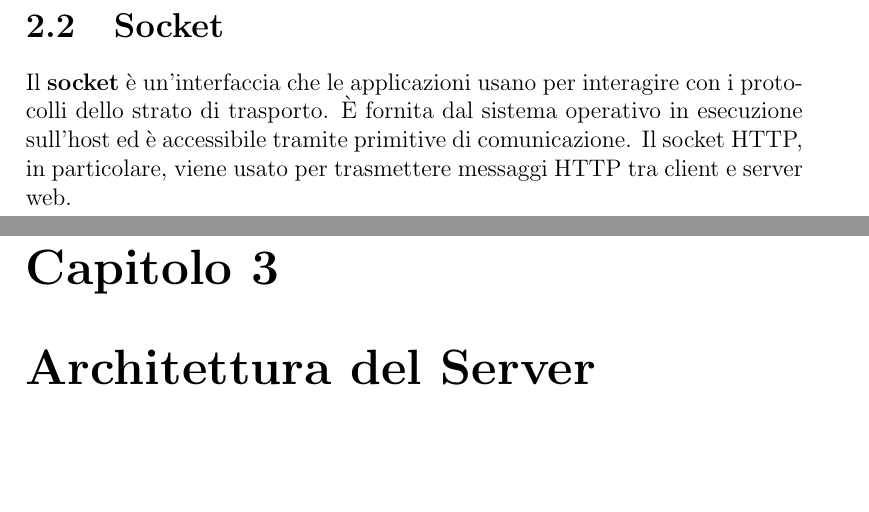
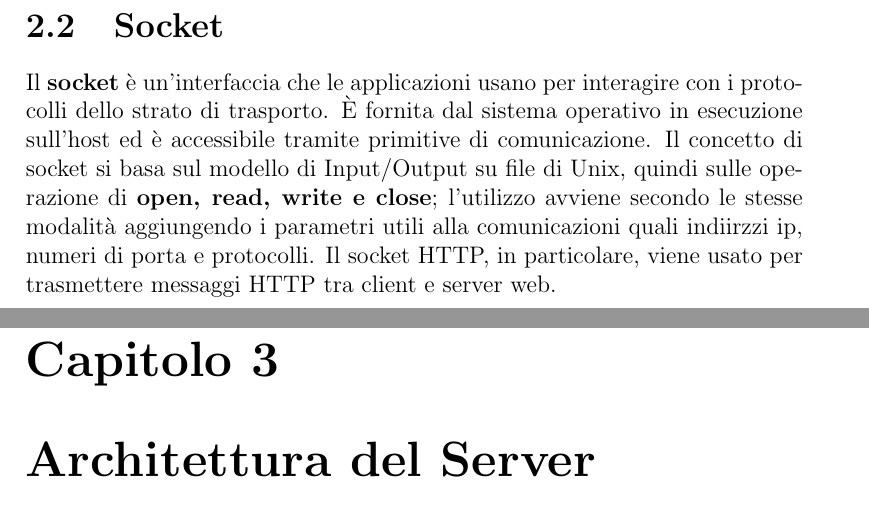
Before and after one commit to GiovanniRava/progettoProgrammazioneReti, a LaTeX document (relazione/relazione.tex): two parts of pages 6 and 7 of 14, joined at a grey line, cut so that both start at the same text, the shorter picture padded with empty space. Compiled offline with pdfLaTeX.

Commit message:
added socket theory

```diff
--- a/relazione/relazione.tex
+++ b/relazione/relazione.tex
@@ -67,7 +67,9 @@ richiesta:
 Vengono anche gestiti con particolare attenzioni i codici di stato \textbf{200} che corrisponde ad \textbf{OK} e \textbf{404 Not found}
 \section{Socket}
 Il \textbf{socket} è un'interfaccia che le applicazioni usano per interagire con i protocolli dello strato di trasporto.
-È fornita dal sistema operativo in esecuzione sull'host ed è accessibile tramite primitive di comunicazione.
+È fornita dal sistema operativo in esecuzione sull'host ed è accessibile tramite primitive di comunicazione. Il concetto di socket si basa
+sul modello di Input/Output su file di Unix, quindi sulle operazione di \textbf{open, read, write e close}; l’utilizzo avviene secondo le stesse
+modalità aggiungendo i parametri utili alla comunicazioni quali indiirzzi ip, numeri di porta e protocolli.
 Il socket HTTP, in particolare, viene usato per trasmettere messaggi HTTP tra client e server web.
 
 \chapter{Architettura del Server}
```
Also changed, not shown: relazione/relazione.pdf (added), 2 other files.
